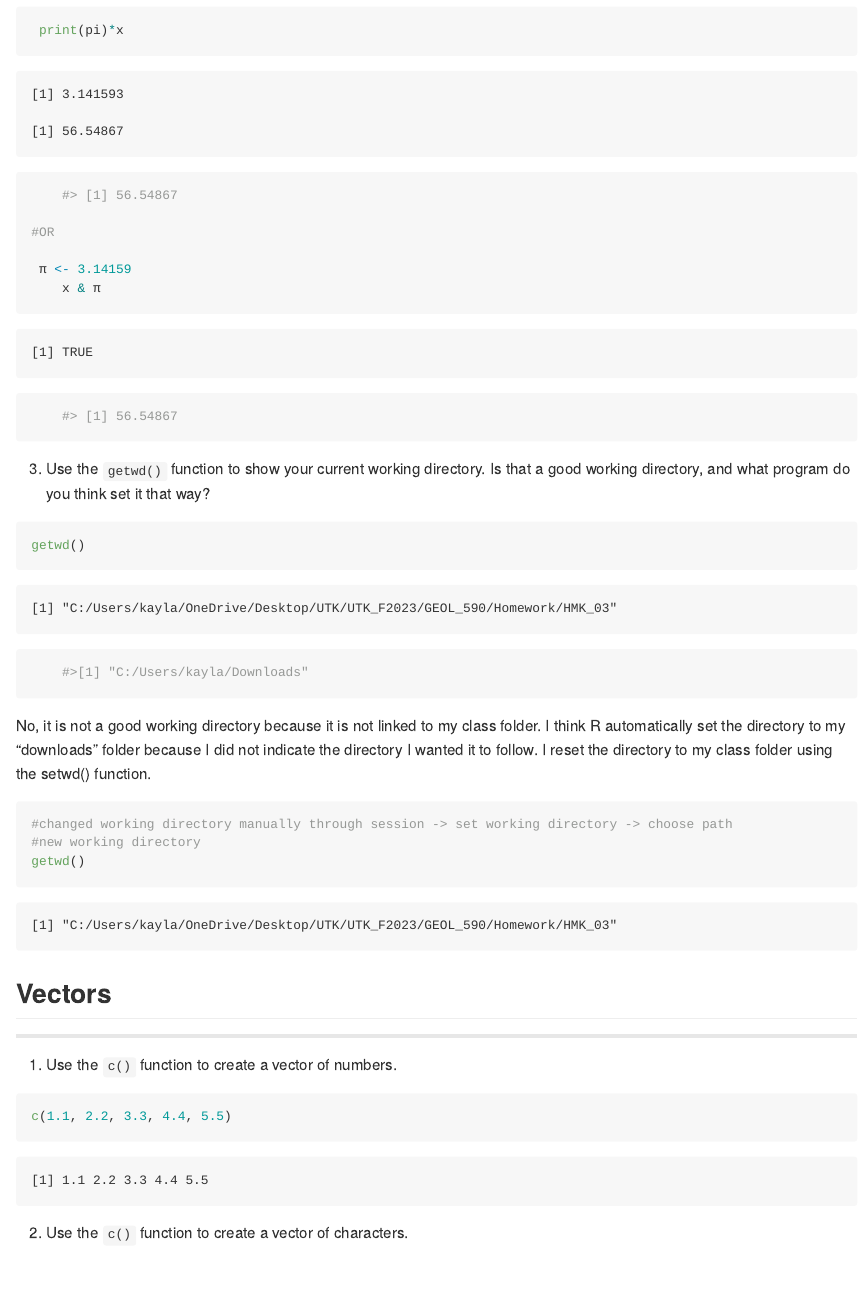
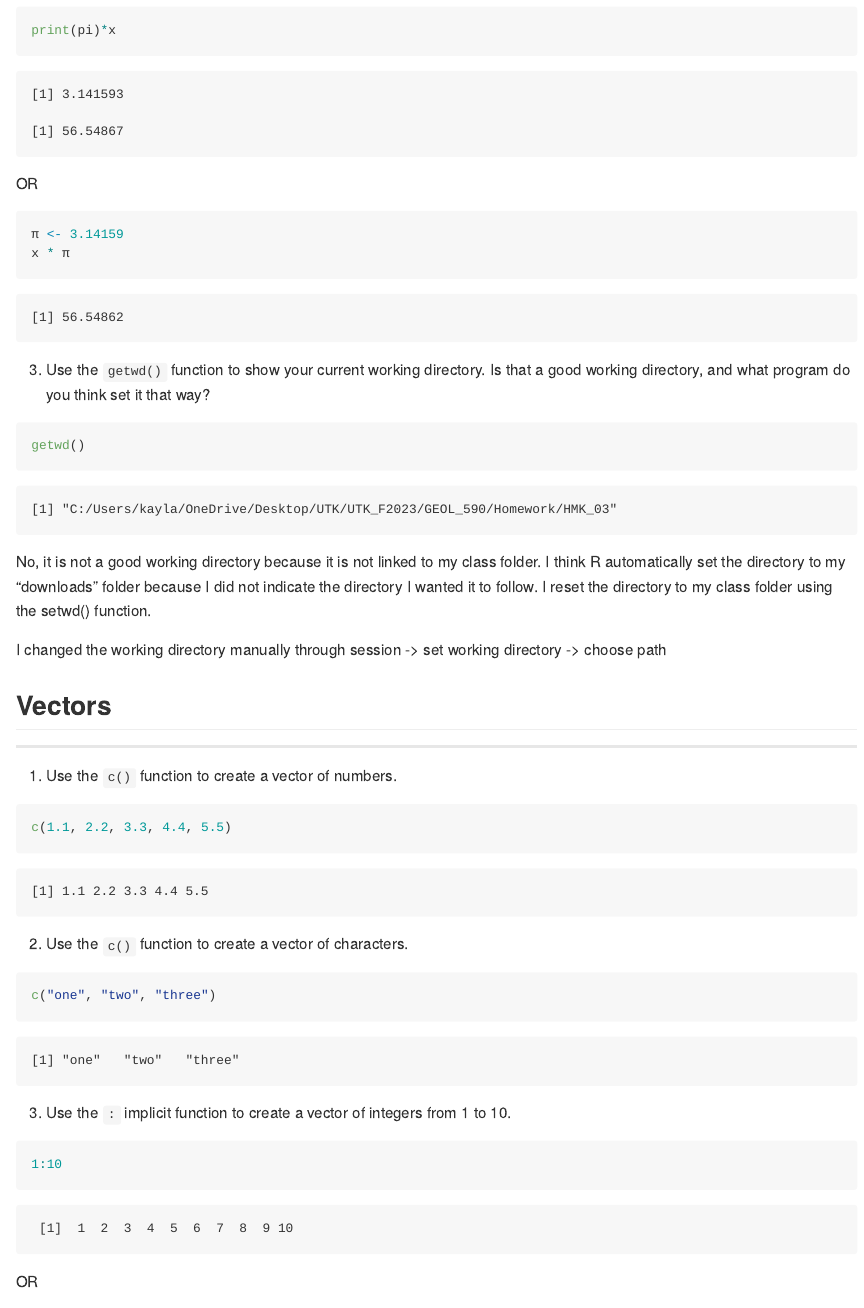
Before and after one commit to ksumme11/GEOL590, a Quarto document (Homework/HMK_03/hmk_03.qmd): the page in a window 1100 px wide, from 440 px down. The pictures show the output file Homework/HMK_03/hmk_03.md that the author committed with the source, drawn offline in the style of GitHub.

Commit message:
Homework03 Corrections

````diff
--- a/Homework/HMK_03/hmk_03.qmd
+++ b/Homework/HMK_03/hmk_03.qmd
@@ -19,31 +19,30 @@ editor: visual
 2.  Calculate the product of `x` (from the above question) times π.
 
 ```{r}
- print(pi)*x
-    #> [1] 56.54867
 
-#OR
-
- π <- 3.14159
-    x & π
-    #> [1] 56.54867
+print(pi)*x
 
 ```
+
+OR
+
+```{r}
+π <- 3.14159
+x * π
+```
+
 
 3.  Use the `getwd()` function to show your current working directory. Is that a good working directory, and what program do you think set it that way?
 
 ```{r}
+
 getwd()
-    #>[1] "C:/Users/kayla/Downloads"
+
 ```
 
 No, it is not a good working directory because it is not linked to my class folder. I think R automatically set the directory to my "downloads" folder because I did not indicate the directory I wanted it to follow. I reset the directory to my class folder using the setwd() function.
 
-```{r}
-#changed working directory manually through session -> set working directory -> choose path
-#new working directory
-getwd()
-```
+I changed the working directory manually through session -> set working directory -> choose path
 
 ## Vectors
 
@@ -64,6 +63,9 @@ c("one", "two", "three")
 3.  Use the `:` implicit function to create a vector of integers from 1 to 10.
 
 ```{r}
+
 1:10
 
-#OR
+```
+
+OR
````
Also changed, not shown: Homework/HMK_03/hmk_03.md, Homework/HMK_03/hmk_03.qmd (10 more changed lines).
